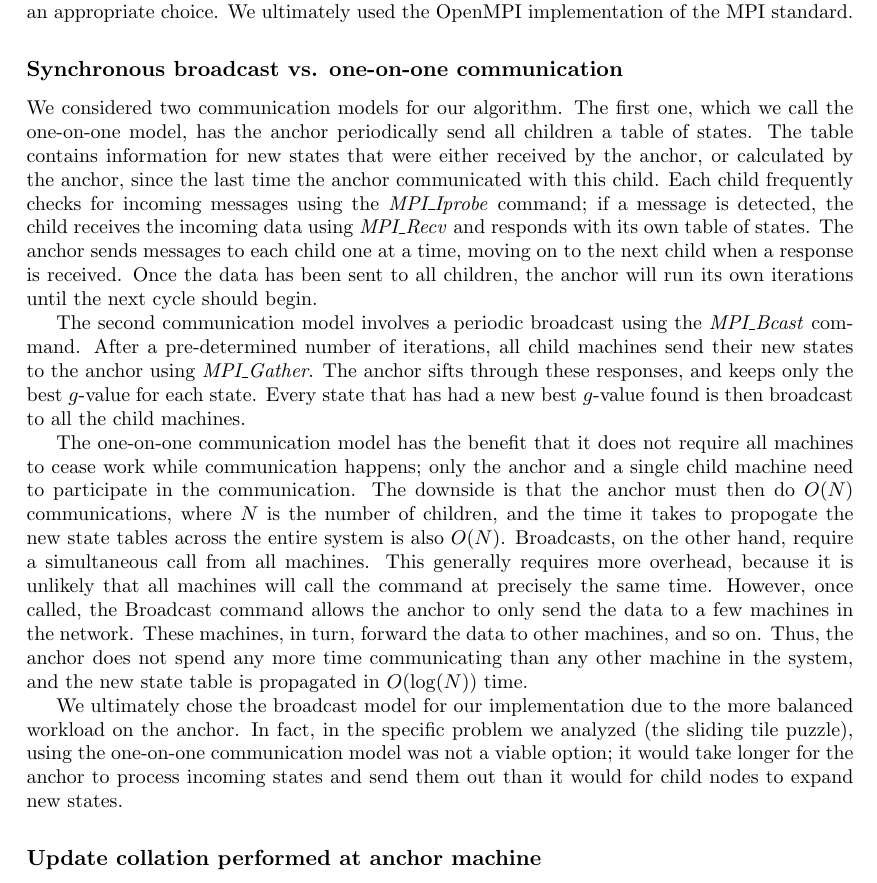
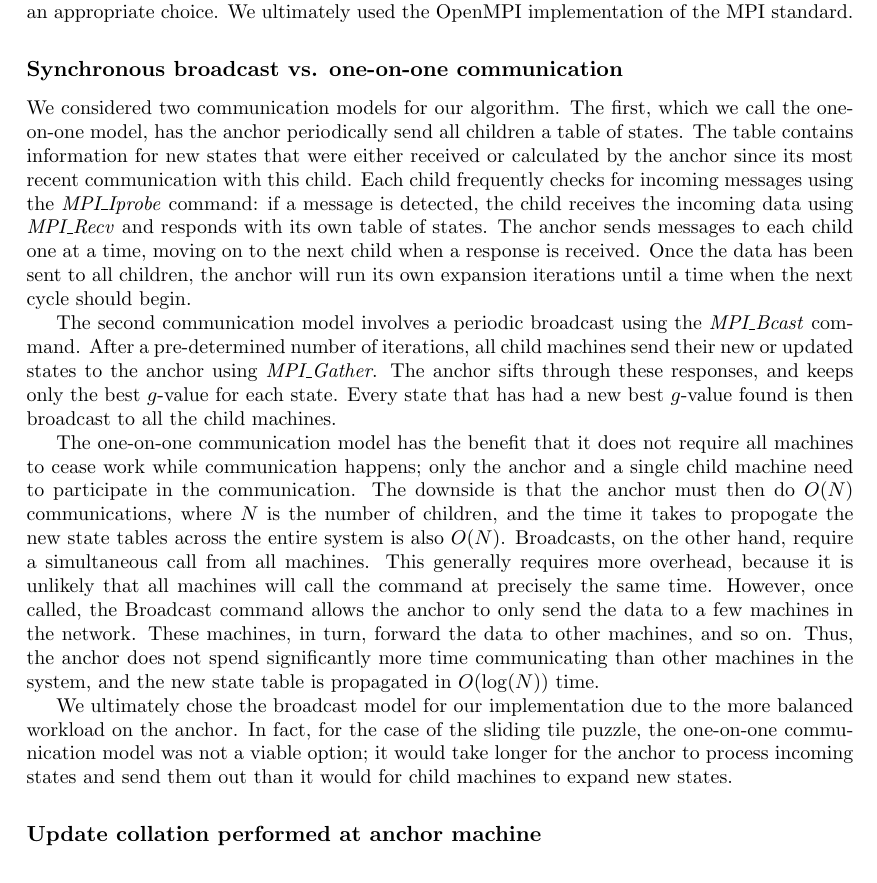
Before and after one commit to yuzinakamura/hamstar, a LaTeX document (paper.tex): part of page 4 of 8, cut so that both start at the same text. Compiled offline with pdfLaTeX.

Commit message:
broadcast section

```diff
--- a/paper.tex
+++ b/paper.tex
@@ -75,13 +75,13 @@ We chose MPI, despite its complexity and low level of abstraction, because our a
 
 \subsubsection*{Synchronous broadcast vs. one-on-one communication}
 
-We considered two communication models for our algorithm. The first one, which we call the one-on-one model, has the anchor periodically send all children a table of states. The table contains information for new states that were either received by the anchor, or calculated by the anchor, since the last time the anchor communicated with this child. Each child frequently checks for incoming messages using the \emph{MPI\_Iprobe} command; if a message is detected, the child receives the incoming data using \emph{MPI\_Recv} and responds with its own table of states. The anchor sends messages to each child one at a time, moving on to the next child when a response is received. Once the data has been sent to all children, the anchor will run its own iterations until the next cycle should begin.
+We considered two communication models for our algorithm. The first, which we call the one-on-one model, has the anchor periodically send all children a table of states. The table contains information for new states that were either received or calculated by the anchor since its most recent communication with this child. Each child frequently checks for incoming messages using the \emph{MPI\_Iprobe} command: if a message is detected, the child receives the incoming data using \emph{MPI\_Recv} and responds with its own table of states. The anchor sends messages to each child one at a time, moving on to the next child when a response is received. Once the data has been sent to all children, the anchor will run its own expansion iterations until a time when the next cycle should begin.
 
-The second communication model involves a periodic broadcast using the \emph{MPI\_Bcast} command. After a pre-determined number of iterations, all child machines send their new states to the anchor using \emph{MPI\_Gather}. The anchor sifts through these responses, and keeps only the best $g$-value for each state. Every state that has had a new best $g$-value found is then broadcast to all the child machines.
+The second communication model involves a periodic broadcast using the \emph{MPI\_Bcast} command. After a pre-determined number of iterations, all child machines send their new or updated states to the anchor using \emph{MPI\_Gather}. The anchor sifts through these responses, and keeps only the best $g$-value for each state. Every state that has had a new best $g$-value found is then broadcast to all the child machines.
 
-The one-on-one communication model has the benefit that it does not require all machines to cease work while communication happens; only the anchor and a single child machine need to participate in the communication. The downside is that the anchor must then do $O(N)$ communications, where $N$ is the number of children, and the time it takes to propogate the new state tables across the entire system is also $O(N)$. Broadcasts, on the other hand, require a simultaneous call from all machines. This generally requires more overhead, because it is unlikely that all machines will call the command at precisely the same time. However, once called, the Broadcast command allows the anchor to only send the data to a few machines in the network. These machines, in turn, forward the data to other machines, and so on. Thus, the anchor does not spend any more time communicating than any other machine in the system, and the new state table is propagated in $O(\log(N))$ time.
+The one-on-one communication model has the benefit that it does not require all machines to cease work while communication happens; only the anchor and a single child machine need to participate in the communication. The downside is that the anchor must then do $O(N)$ communications, where $N$ is the number of children, and the time it takes to propogate the new state tables across the entire system is also $O(N)$. Broadcasts, on the other hand, require a simultaneous call from all machines. This generally requires more overhead, because it is unlikely that all machines will call the command at precisely the same time. However, once called, the Broadcast command allows the anchor to only send the data to a few machines in the network. These machines, in turn, forward the data to other machines, and so on. Thus, the anchor does not spend significantly more time communicating than other machines in the system, and the new state table is propagated in $O(\log(N))$ time.
 
-We ultimately chose the broadcast model for our implementation due to the more balanced workload on the anchor. In fact, in the specific problem we analyzed (the sliding tile puzzle), using the one-on-one communication model was not a viable option; it would take longer for the anchor to process incoming states and send them out than it would for child nodes to expand new states.
+We ultimately chose the broadcast model for our implementation due to the more balanced workload on the anchor. In fact, for the case of the sliding tile puzzle, the one-on-one communication model was not a viable option; it would take longer for the anchor to process incoming states and send them out than it would for child machines to expand new states.
 
 \subsubsection*{Update collation performed at anchor machine}
 
```
